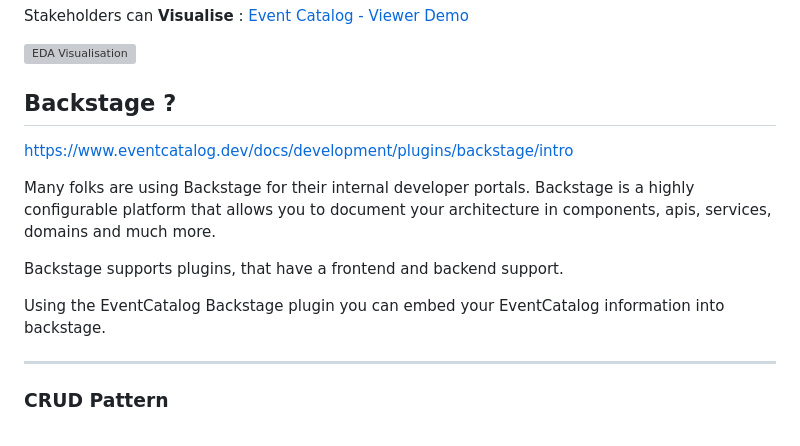
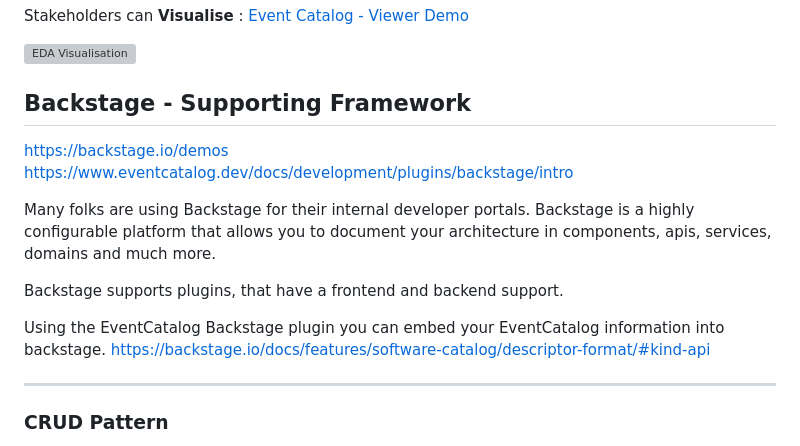
Before and after one commit to Opzet/EventDrivenArchitecture, a Markdown page: README.md, the part around the change. Rendered like a GitHub page; grey boxes are pictures that could not be loaded.

```diff
--- a/README.md
+++ b/README.md
@@ -11,7 +11,8 @@ Stakeholders can **Visualise**  : [Event Catalog - Viewer Demo ](https://demo.ev
 
 ![EDA Visualisation](https://github.com/user-attachments/assets/908fd877-6b81-4f6f-923f-bbdc68b04b39)
 
-## Backstage   ?
+## Backstage  - Supporting Framework
+https://backstage.io/demos
 https://www.eventcatalog.dev/docs/development/plugins/backstage/intro
 
 Many folks are using Backstage for their internal developer portals. Backstage is a highly configurable platform that allows you to document your architecture in components, apis, services, domains and much more.
@@ -19,6 +20,7 @@ Many folks are using Backstage for their internal developer portals. Backstage i
 Backstage supports plugins, that have a frontend and backend support.
 
 Using the EventCatalog Backstage plugin you can embed your EventCatalog information into backstage.
+https://backstage.io/docs/features/software-catalog/descriptor-format/#kind-api
 
 ----
 
```
